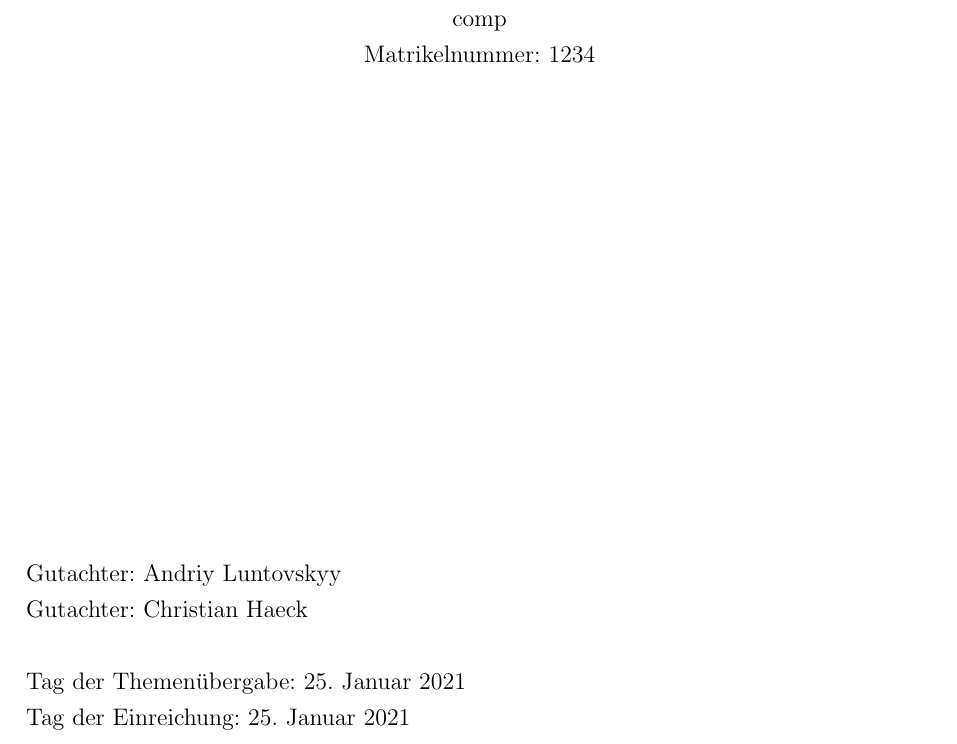
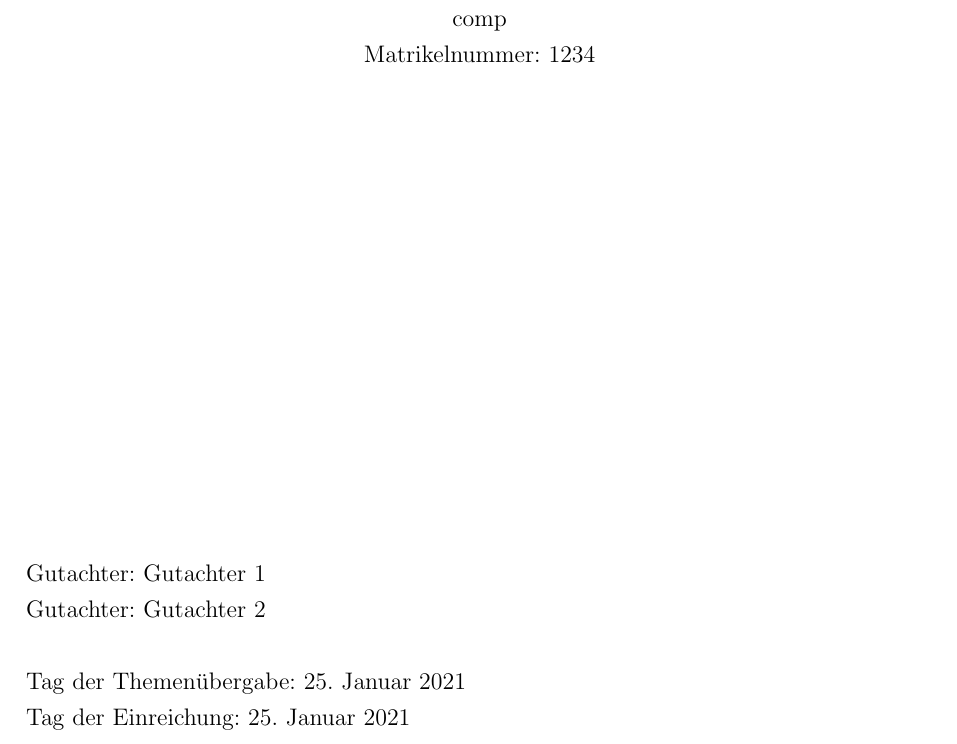
Before and after one commit to n3rdc4ptn/ba-latex-template-overleaf, a LaTeX document (main.tex): part of page 1 of 7, cut so that both start at the same text. Compiled offline with pdfLaTeX.

Commit message:
Updates from Overleaf

```diff
--- a/main.tex
+++ b/main.tex
@@ -13,7 +13,7 @@
         img=./img/ba_dresden_logo.png,
         course=science,
         number=1234,
-        corrector={Andriy Luntovskyy,Christian Haeck},
+        corrector={Gutachter 1,Gutachter 2},
         themedate=\today,
         returndate=\today
     }
```
